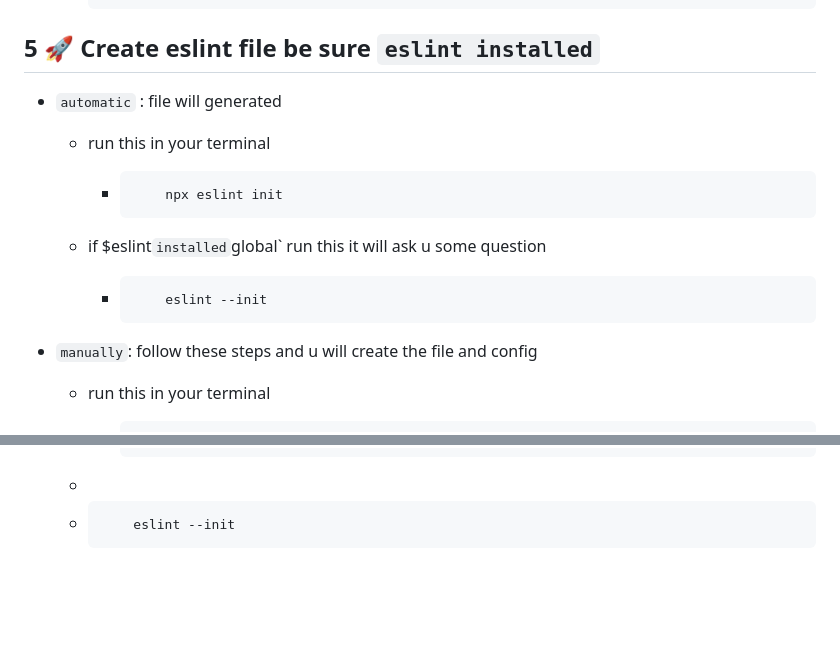
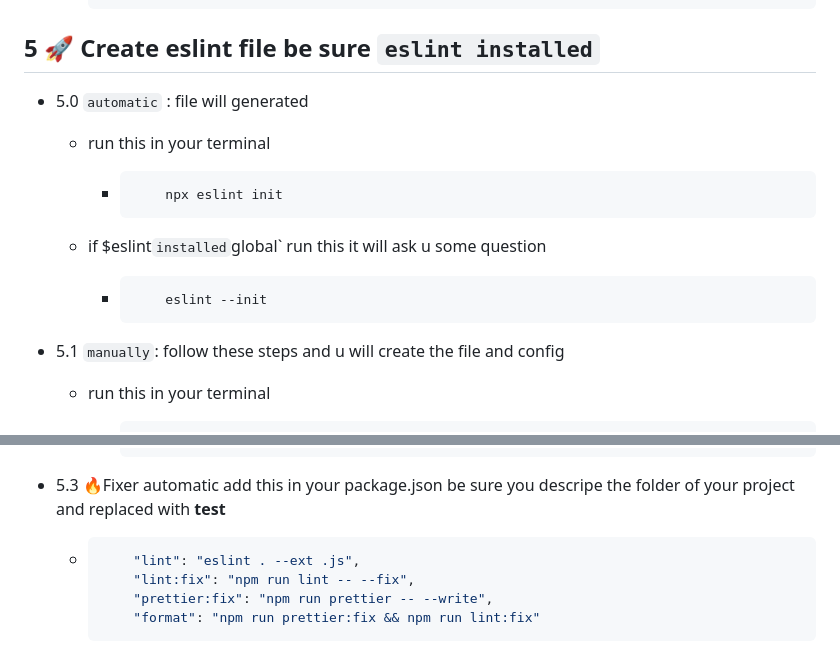
Before and after one commit to Ahmed-Hamdy101/config-prettier-eslint, a Markdown page: README.md, 2 parts joined by grey strips. Rendered like a GitHub page; blank space fills up the shorter version.

Commit message:
README.md 📚

````diff
--- a/README.md
+++ b/README.md
@@ -93,7 +93,7 @@
 
 ## 5 🚀 Create eslint file be sure `eslint installed`
 
-- `automatic` : file will generated
+- 5.0 `automatic` : file will generated
 
   - run this in your terminal
 
@@ -107,7 +107,7 @@
           eslint --init
        ```
 
-- `manually`: follow these steps and u will create the file and config
+- 5.1 `manually`: follow these steps and u will create the file and config
   - run this in your terminal
 
     - ```shell
@@ -140,8 +140,10 @@
         " > .eslintrc.cjs
        ```
 
-  -
-
-    - ```ps
-          eslint --init
-      ```
+- 5.3 🔥Fixer automatic add this in your package.json be sure you descripe the folder of your project and replaced with **test**
+  - ```json
+        "lint": "eslint . --ext .js",
+        "lint:fix": "npm run lint -- --fix",
+        "prettier:fix": "npm run prettier -- --write",
+        "format": "npm run prettier:fix && npm run lint:fix"
+     ```
````
Also changed, not shown: other parts of README.md (+1 -1 lines).
